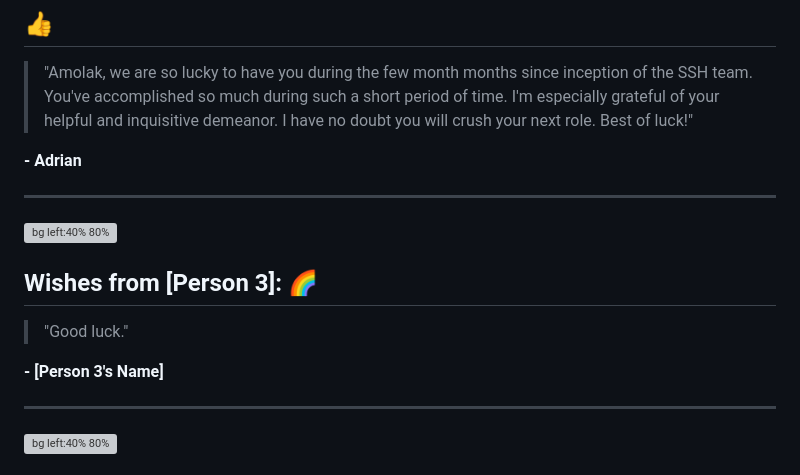
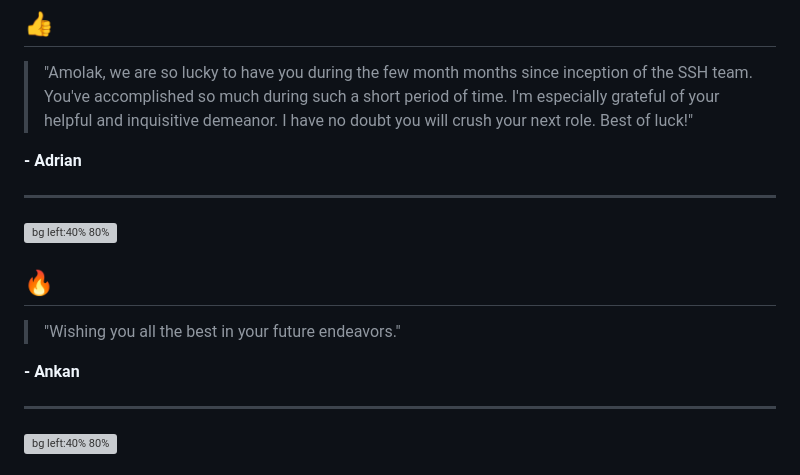
Before and after one commit to rahulcodewiz/amolak_farewell, a Markdown page: README.md, the part around the change. Drawn GitHub-style; grey boxes are pictures that could not be loaded.

```diff
--- a/README.md
+++ b/README.md
@@ -62,11 +62,12 @@ paginate: true
 ---
 
 ![bg left:40% 80%](https://example.com/codey-mascot.jpg)
-## Wishes from [Person 3]: 🌈
 
-> "Good luck."
+## 🔥
 
-**- [Person 3's Name]**
+> "Wishing you all the best in your future endeavors."
+
+**- Ankan**
 
 ---
 
```
